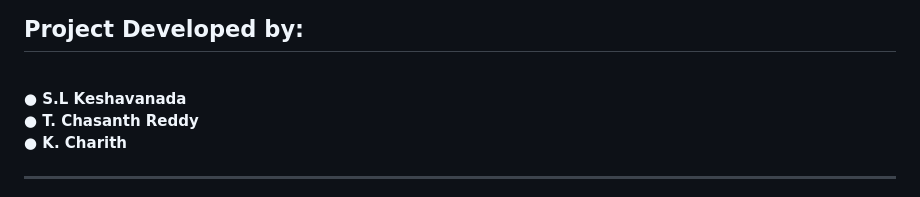
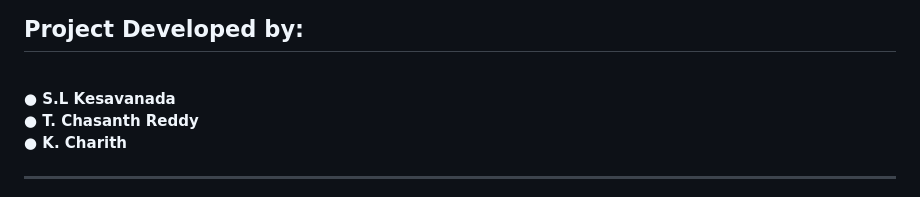
Before and after one commit to chasanth/GDG-Innohacks-Web-Dev., a Markdown page: README.md, the part around the change. GitHub-like rendering.

```diff
--- a/README.md
+++ b/README.md
@@ -28,7 +28,7 @@ greater with the user's skill set should be prominently marked as a "Top Match.
 fashion, with the most relevant opportunities surfacing at the forefront.
 <hr>
 <h2>Project Developed by:</h2><br>
- ●<b> S.L Keshavanada
+ ●<b> S.L Kesavanada
     <br>
   ● T. Chasanth Reddy</h3>
     <br>
```
